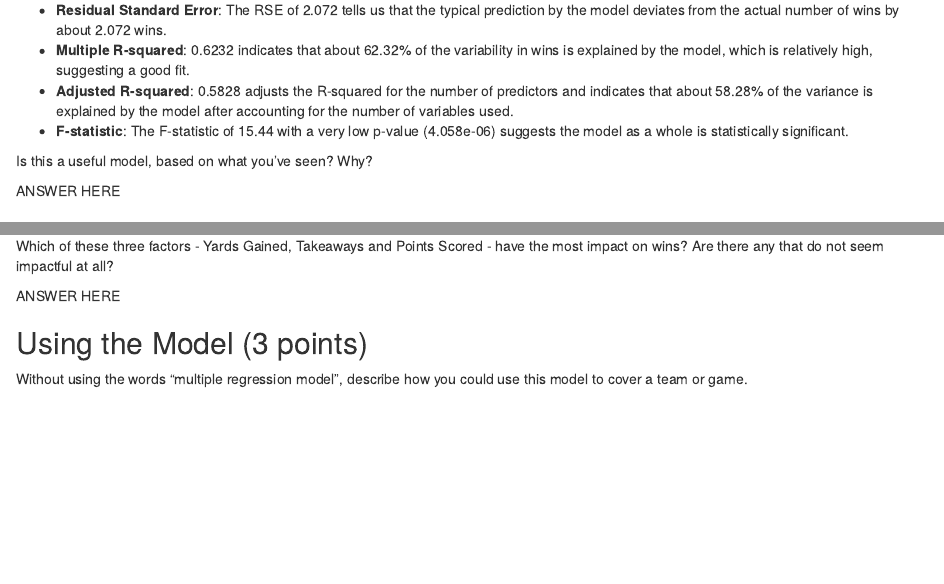
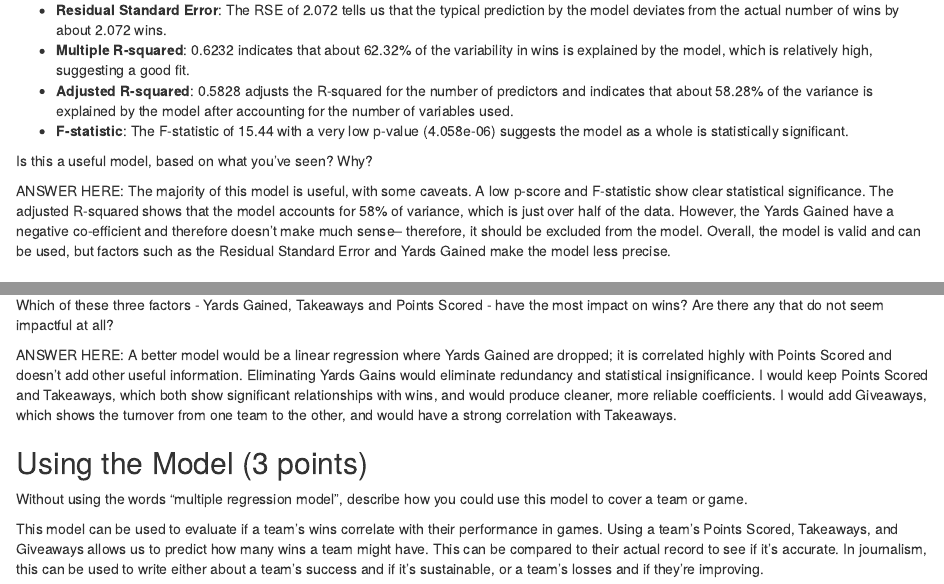
Before and after one commit to zoebayewitz/jour405_spring26, an R Markdown document (activities/FootballWins.Rmd): the page in a window 1100 px wide, from 1520 px down, and a second part further down, joined at a grey line. Rendered offline with R 4.5, knitr and Pandoc, with nearby package versions; some code elsewhere in the file could not run offline.

Commit message:
Update FootballWins.Rmd

```diff
--- a/activities/FootballWins.Rmd
+++ b/activities/FootballWins.Rmd
@@ -54,7 +53,7 @@ The coefficients tell us the estimated effect of each independent variable on th
 
 Is this a useful model, based on what you've seen? Why?
 
-ANSWER HERE
+ANSWER HERE: The majority of this model is useful, with some caveats. A low p-score and F-statistic show clear statistical significance. The adjusted R-squared shows that the model accounts for 58% of variance, which is just over half of the data. However, the Yards Gained have a negative co-efficient and therefore doesn't make much sense-- therefore, it should be excluded from the model. Overall, the model is valid and can be used, but factors such as the Residual Standard Error and Yards Gained make the model less precise.
 
 ## Correlation Analysis
 
@@ -80,8 +79,10 @@ The results from our correlation analysis show the strength of the relationships
 
 Which of these three factors - Yards Gained, Takeaways and Points Scored - have the most impact on wins? Are there any that do not seem impactful at all?
 
-ANSWER HERE
+ANSWER HERE: A better model would be a linear regression where Yards Gained are dropped; it is correlated highly with Points Scored and doesn't add other useful information. Eliminating Yards Gains would eliminate redundancy and statistical insignificance. I would keep Points Scored and Takeaways, which both show significant relationships with wins, and would produce cleaner, more reliable coefficients. I would add Giveaways, which shows the turnover from one team to the other, and would have a strong correlation with Takeaways.
 
 ## Using the Model (3 points)
 
 Without using the words "multiple regression model", describe how you could use this model to cover a team or game.
+
+This model can be used to evaluate if a team's wins correlate with their performance in games. Using a team's Points Scored, Takeaways, and Giveaways allows us to predict how many wins a team might have. This can be compared to their actual record to see if it's accurate. In journalism, this can be used to write either about a team's success and if it's sustainable, or a team's losses and if they're improving.
```
Also changed, not shown: activities/FootballWins.Rmd (1 more changed lines).
